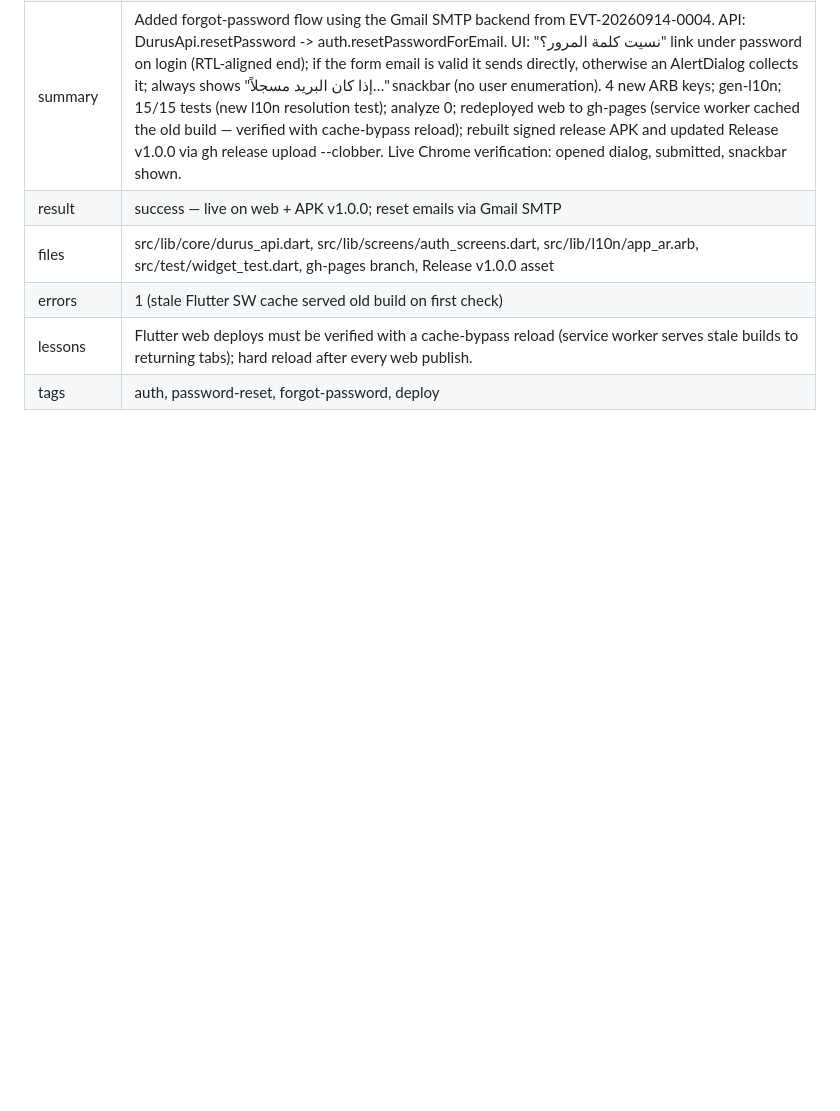
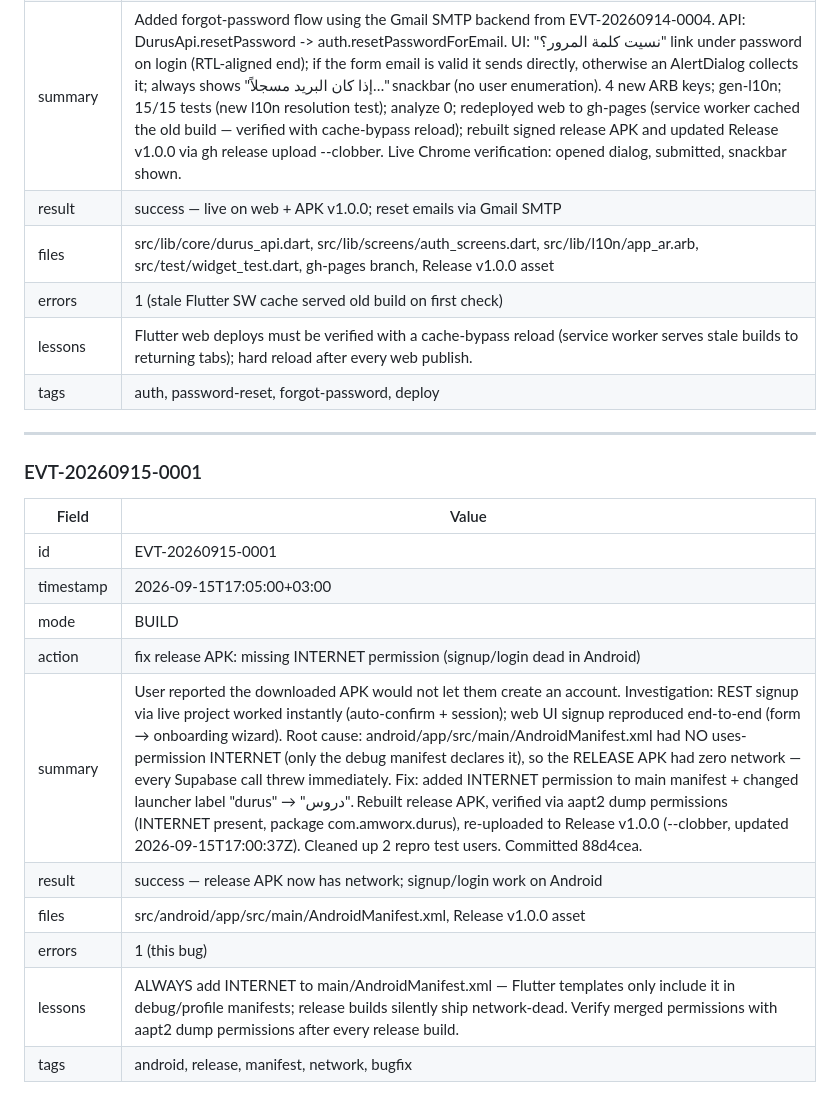
Before and after one commit to amworx/durus, a Markdown page: memory/events.md, the part around the change. Drawn GitHub-style; blank space fills up the shorter version.

Commit message:
memory: EVT-20260915-0001 release INTERNET permission fix + lesson

```diff
--- a/memory/events.md
+++ b/memory/events.md
@@ -126,3 +126,19 @@ eports) and unique constraint on (student_id, month). |
 | errors | 1 (stale Flutter SW cache served old build on first check) |
 | lessons | Flutter web deploys must be verified with a cache-bypass reload (service worker serves stale builds to returning tabs); hard reload after every web publish. |
 | tags | auth, password-reset, forgot-password, deploy |
+---
+
+### EVT-20260915-0001
+
+| Field | Value |
+|-------|-------|
+| id | EVT-20260915-0001 |
+| timestamp | 2026-09-15T17:05:00+03:00 |
+| mode | BUILD |
+| action | fix release APK: missing INTERNET permission (signup/login dead in Android) |
+| summary | User reported the downloaded APK would not let them create an account. Investigation: REST signup via live project worked instantly (auto-confirm + session); web UI signup reproduced end-to-end (form → onboarding wizard). Root cause: android/app/src/main/AndroidManifest.xml had NO uses-permission INTERNET (only the debug manifest declares it), so the RELEASE APK had zero network — every Supabase call threw immediately. Fix: added INTERNET permission to main manifest + changed launcher label "durus" → "دروس". Rebuilt release APK, verified via aapt2 dump permissions (INTERNET present, package com.amworx.durus), re-uploaded to Release v1.0.0 (--clobber, updated 2026-09-15T17:00:37Z). Cleaned up 2 repro test users. Committed 88d4cea. |
+| result | success — release APK now has network; signup/login work on Android |
+| files | src/android/app/src/main/AndroidManifest.xml, Release v1.0.0 asset |
+| errors | 1 (this bug) |
+| lessons | ALWAYS add INTERNET to main/AndroidManifest.xml — Flutter templates only include it in debug/profile manifests; release builds silently ship network-dead. Verify merged permissions with aapt2 dump permissions after every release build. |
+| tags | android, release, manifest, network, bugfix |
```
Also changed, not shown: memory/lessons.md (+4 -1 lines).
